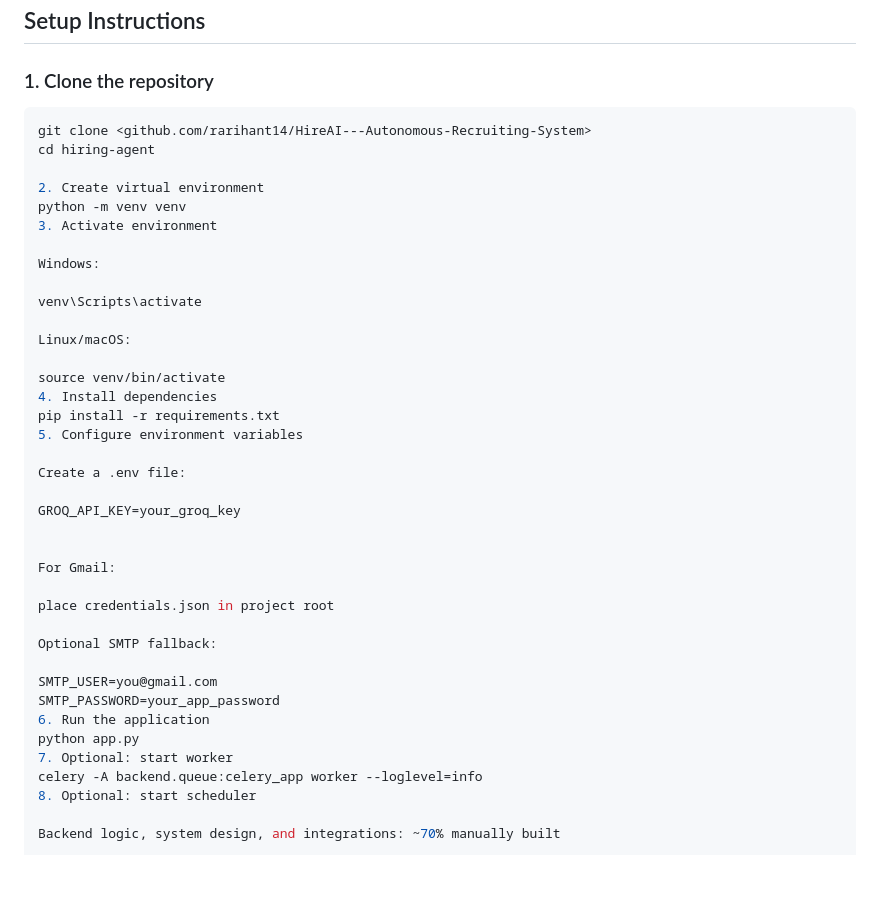
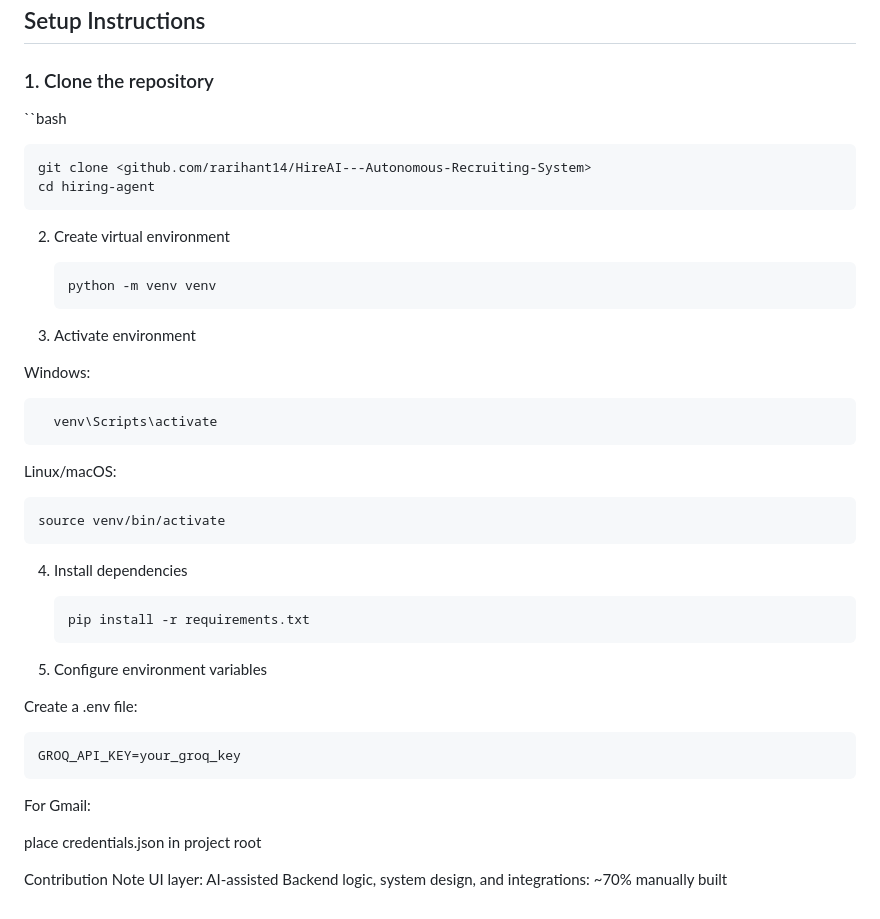
Before and after one commit to rarihant14/HireAI---Autonomous-Recruiting-System-, a Markdown page: README.md, the part around the change. GitHub-like rendering; blank space fills up the shorter version.

````diff
--- a/README.md
+++ b/README.md
@@ -117,42 +117,42 @@ These parts are still experimental and should not be overstated.
 ## Setup Instructions
 
 ### 1. Clone the repository
-```bash
-git clone <github.com/rarihant14/HireAI---Autonomous-Recruiting-System>
-cd hiring-agent
+``bash
+
+    git clone <github.com/rarihant14/HireAI---Autonomous-Recruiting-System>
+    cd hiring-agent
+
+
 
 2. Create virtual environment
-python -m venv venv
+
+       python -m venv venv
+
 3. Activate environment
 
 Windows:
 
-venv\Scripts\activate
+      venv\Scripts\activate
 
 Linux/macOS:
 
-source venv/bin/activate
+    source venv/bin/activate
+
+
 4. Install dependencies
-pip install -r requirements.txt
-5. Configure environment variables
+
+       pip install -r requirements.txt
+6. Configure environment variables
 
 Create a .env file:
 
-GROQ_API_KEY=your_groq_key
-
+    GROQ_API_KEY=your_groq_key
 
 For Gmail:
 
 place credentials.json in project root
 
-Optional SMTP fallback:
 
-SMTP_USER=you@gmail.com
-SMTP_PASSWORD=your_app_password
-6. Run the application
-python app.py
-7. Optional: start worker
-celery -A backend.queue:celery_app worker --loglevel=info
-8. Optional: start scheduler
-
+Contribution Note
+UI layer: AI-assisted
 Backend logic, system design, and integrations: ~70% manually built
````
